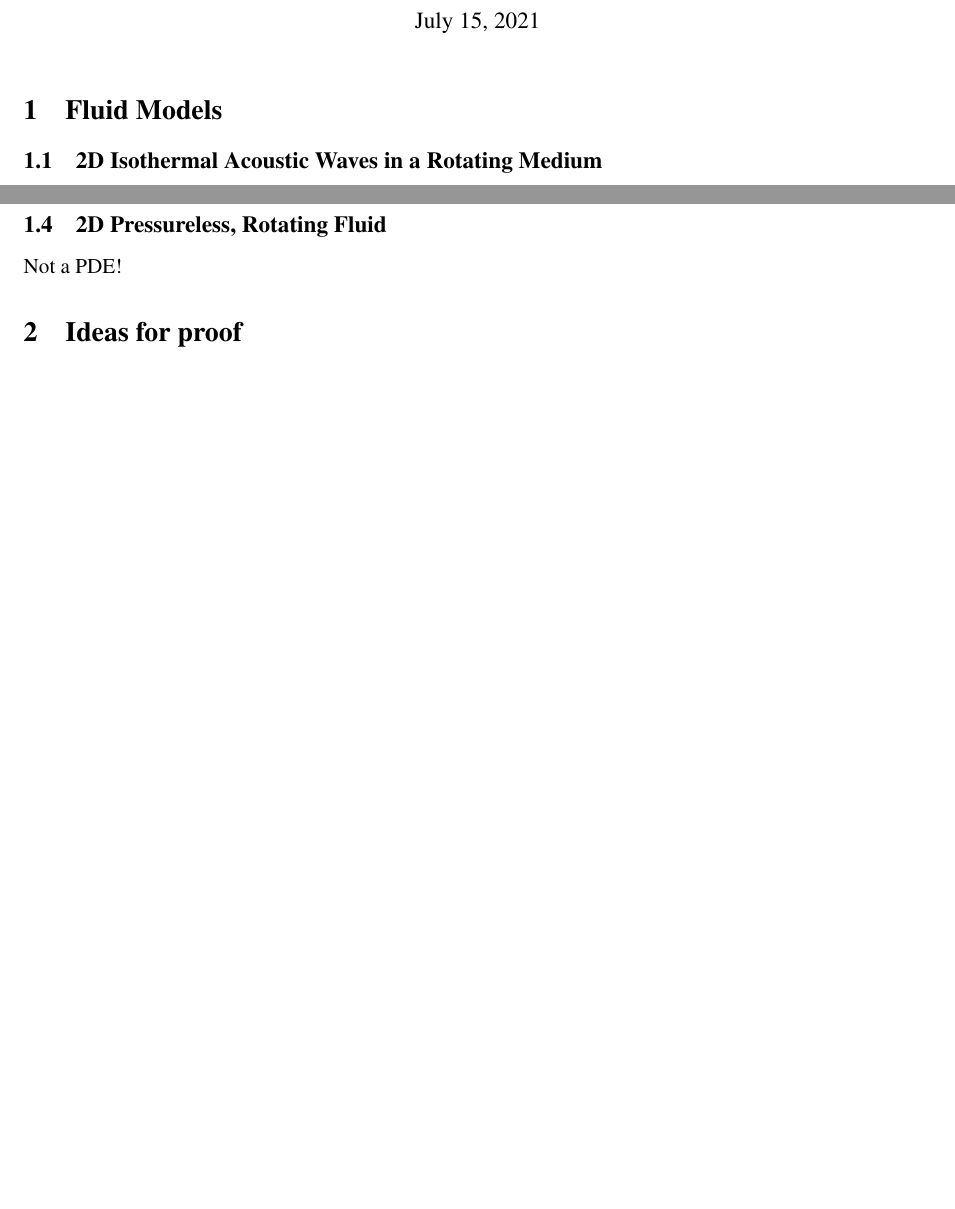
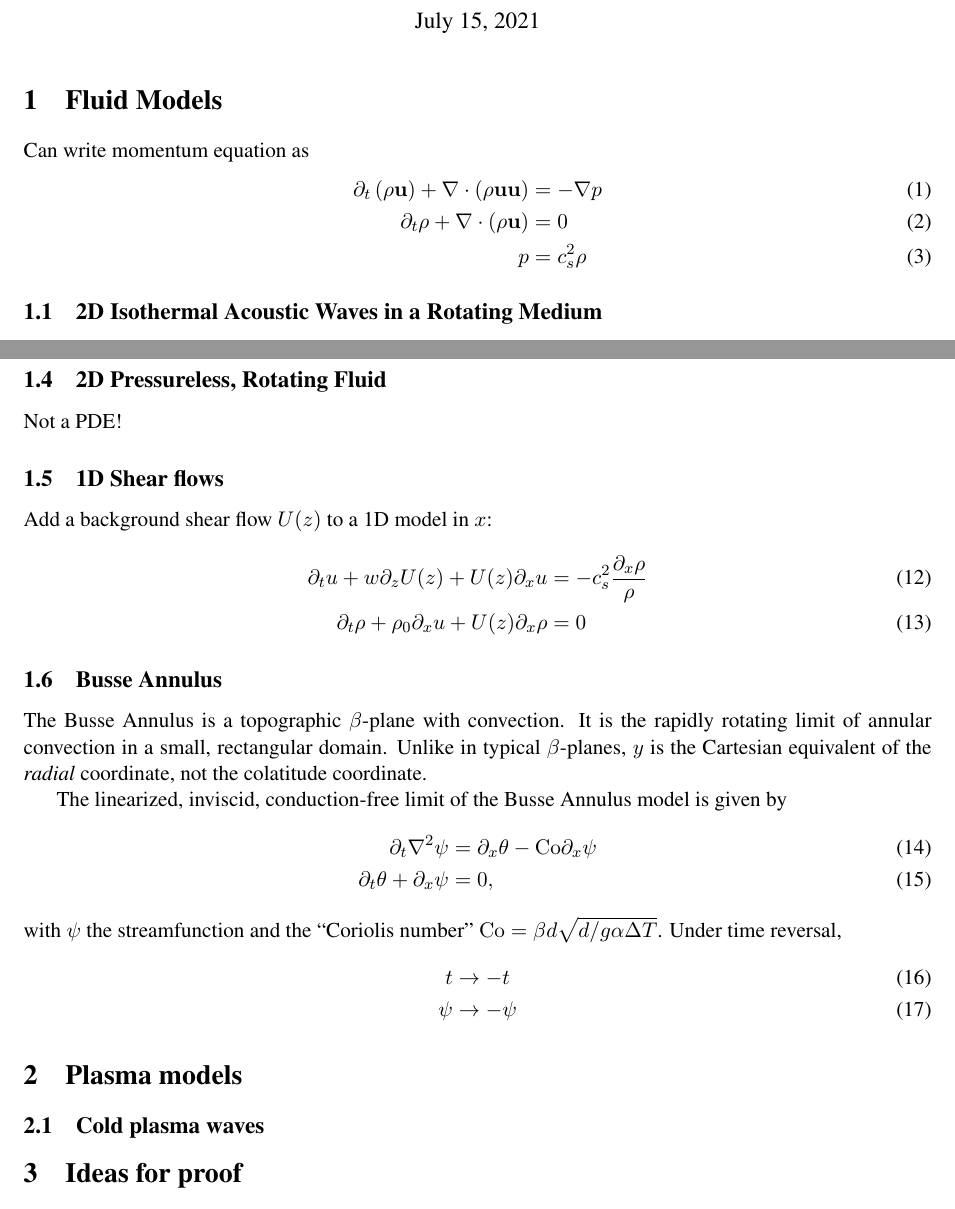
Before and after one commit to jsoishi/fput_topo, a LaTeX document (tex/paper.tex): two parts of pages 1 and 2 of 3 before the commit and two parts of pages 1 and 2 of 4 after it, joined at a grey line, cut so that both start at the same text, the shorter picture padded with empty space. Compiled offline with pdfLaTeX.

Commit message:
added smoe stuff.

```diff
--- a/tex/paper.tex
+++ b/tex/paper.tex
@@ -23,6 +23,12 @@
 
 \section{Fluid Models}
 \label{sec:fluids}
+Can write momentum equation as
+\begin{align}
+  \partial_t \left(\rho \mathbf{u} \right) + \nabla \cdot \left(\rho \mathbf{u} \mathbf{u} \right) &= -\nabla p\\
+  \partial_t \rho + \nabla \cdot \left( \rho \mathbf{u} \right) &= 0\\
+  p &= c_s^2 \rho
+\end{align}
 
 \subsection{2D Isothermal Acoustic Waves in a Rotating Medium}
 \label{sec:2D_isotherm}
@@ -78,6 +84,42 @@ Not Hermitian.
 
 Not a PDE!
 
+\subsection{1D Shear flows}
+\label{sec:shear}
+
+Add a background shear flow $U(z)$ to a 1D model in $x$:
+\begin{align}
+  \label{eq:shear}
+  \partial_t u + w \partial_z U(z) + U(z) \partial_x u &= -c_s^2\frac{\partial_x \rho}{\rho}\\
+  \partial_t \rho + \rho_0 \partial_x u + U(z) \partial_x \rho &= 0
+\end{align}
+
+\subsection{Busse Annulus}
+\label{sec:busse}
+
+The Busse Annulus is a topographic $\beta$-plane with convection.
+It is the rapidly rotating limit of annular convection in a small, rectangular domain.
+Unlike in typical $\beta$-planes, $y$ is the Cartesian equivalent of the \emph{radial} coordinate, not the colatitude coordinate.
+
+The linearized, inviscid, conduction-free limit of the Busse Annulus model is given by
+\begin{align}
+  \partial_t \nabla^2 \psi &= \partial_x \theta - \mathrm{Co} \partial_x \psi\\
+  \partial_t \theta + \partial_x \psi &= 0,
+\end{align}
+with $\psi$ the streamfunction and the ``Coriolis number'' $\mathrm{Co} = \beta d \sqrt{d/g\alpha \Delta T}$.
+Under time reversal,
+\begin{align}
+  t &\to -t\\
+  \psi &\to -\psi
+\end{align}
+\section{Plasma models}
+\label{sec:plasmas}
+
+\subsection{Cold plasma waves}
+\label{sec:cold_plasma}
+
+
+
 \section{Ideas for proof}
 \label{sec:proof_ideas}
 
```
Also changed, not shown: tex/paper.tex (8 more changed lines).
